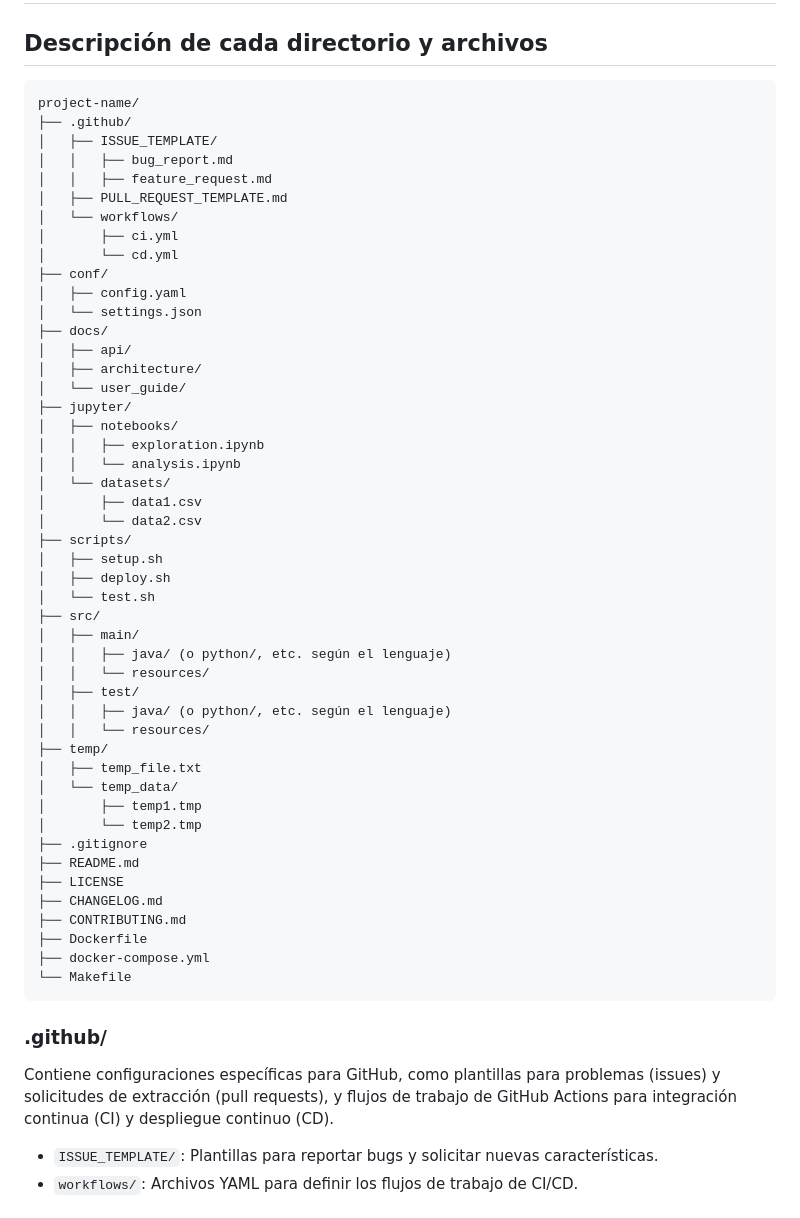
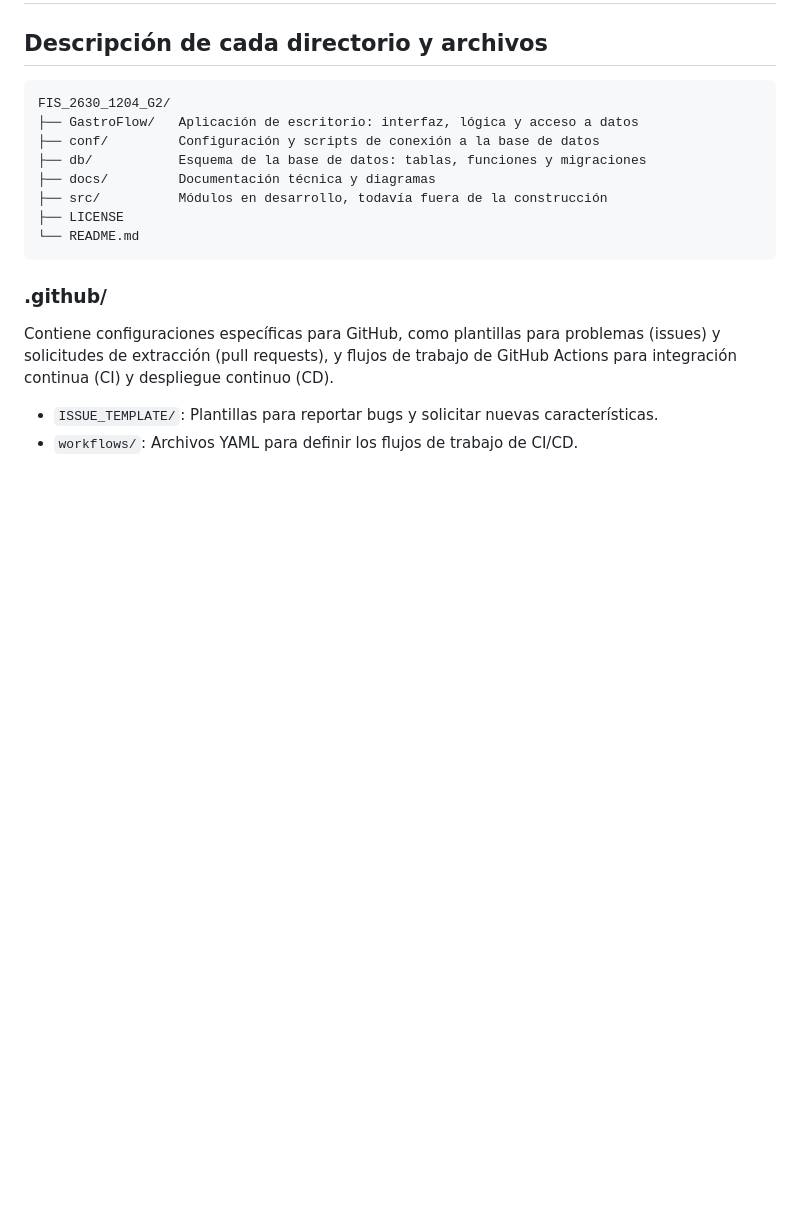
Before and after one commit to puj-course/FIS_2630_1204_G2, a Markdown page: BOILERPLATE_template.md, the part around the change. GitHub-like rendering; blank space fills up the shorter version.

Commit message:
Se cambio la estructura del proyecto
Se cambio la estructura del proyecto a la actual

````diff
--- a/BOILERPLATE_template.md
+++ b/BOILERPLATE_template.md
@@ -1,53 +1,14 @@
 # fis_boilerplate
 ## Descripción de cada directorio y archivos
 ```bash
-project-name/
-├── .github/
-│   ├── ISSUE_TEMPLATE/
-│   │   ├── bug_report.md
-│   │   ├── feature_request.md
-│   ├── PULL_REQUEST_TEMPLATE.md
-│   └── workflows/
-│       ├── ci.yml
-│       └── cd.yml
-├── conf/
-│   ├── config.yaml
-│   └── settings.json
-├── docs/
-│   ├── api/
-│   ├── architecture/
-│   └── user_guide/
-├── jupyter/
-│   ├── notebooks/
-│   │   ├── exploration.ipynb
-│   │   └── analysis.ipynb
-│   └── datasets/
-│       ├── data1.csv
-│       └── data2.csv
-├── scripts/
-│   ├── setup.sh
-│   ├── deploy.sh
-│   └── test.sh
-├── src/
-│   ├── main/
-│   │   ├── java/ (o python/, etc. según el lenguaje)
-│   │   └── resources/
-│   ├── test/
-│   │   ├── java/ (o python/, etc. según el lenguaje)
-│   │   └── resources/
-├── temp/
-│   ├── temp_file.txt
-│   └── temp_data/
-│       ├── temp1.tmp
-│       └── temp2.tmp
-├── .gitignore
-├── README.md
+FIS_2630_1204_G2/
+├── GastroFlow/   Aplicación de escritorio: interfaz, lógica y acceso a datos
+├── conf/         Configuración y scripts de conexión a la base de datos
+├── db/           Esquema de la base de datos: tablas, funciones y migraciones
+├── docs/         Documentación técnica y diagramas
+├── src/          Módulos en desarrollo, todavía fuera de la construcción
 ├── LICENSE
-├── CHANGELOG.md
-├── CONTRIBUTING.md
-├── Dockerfile
-├── docker-compose.yml
-└── Makefile
+└── README.md
 ```
 
 
````
